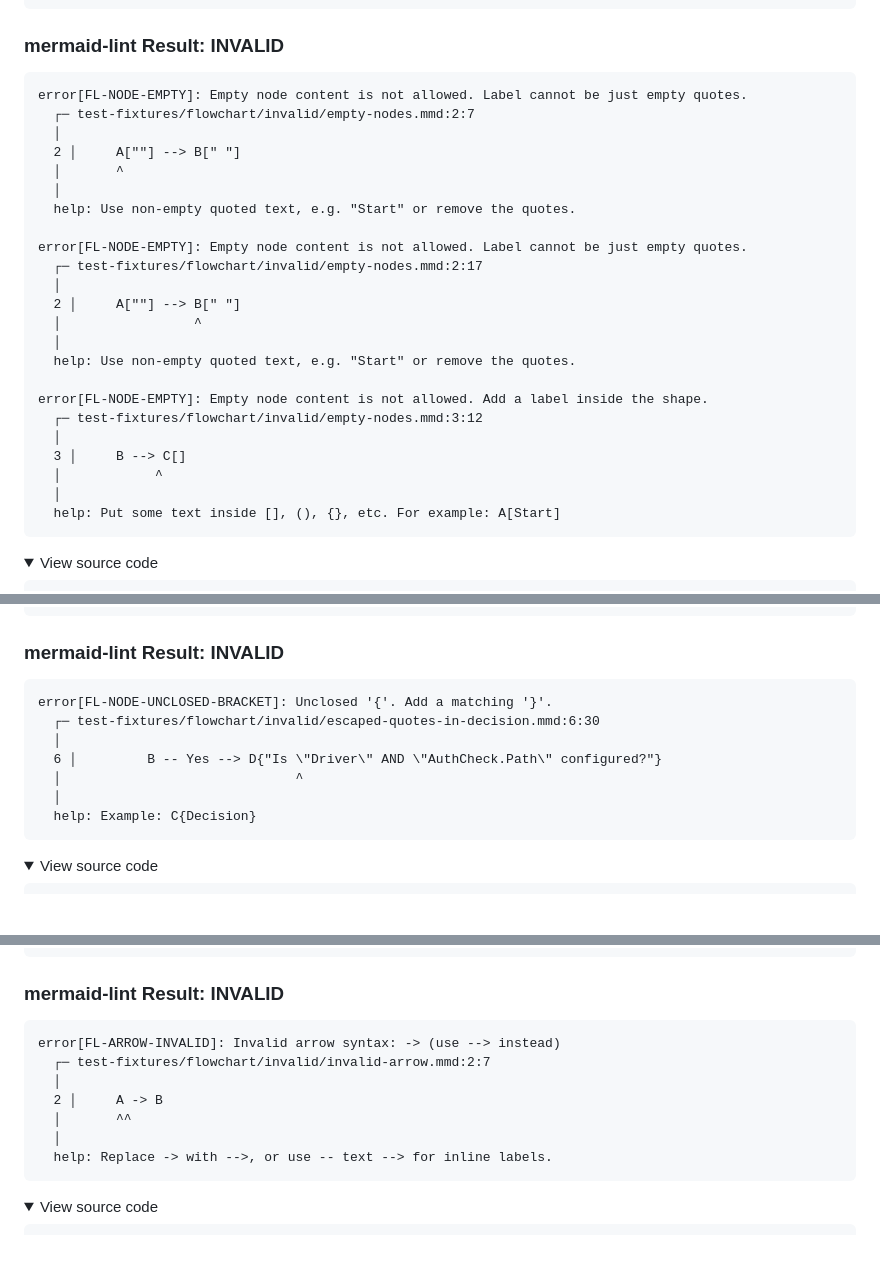
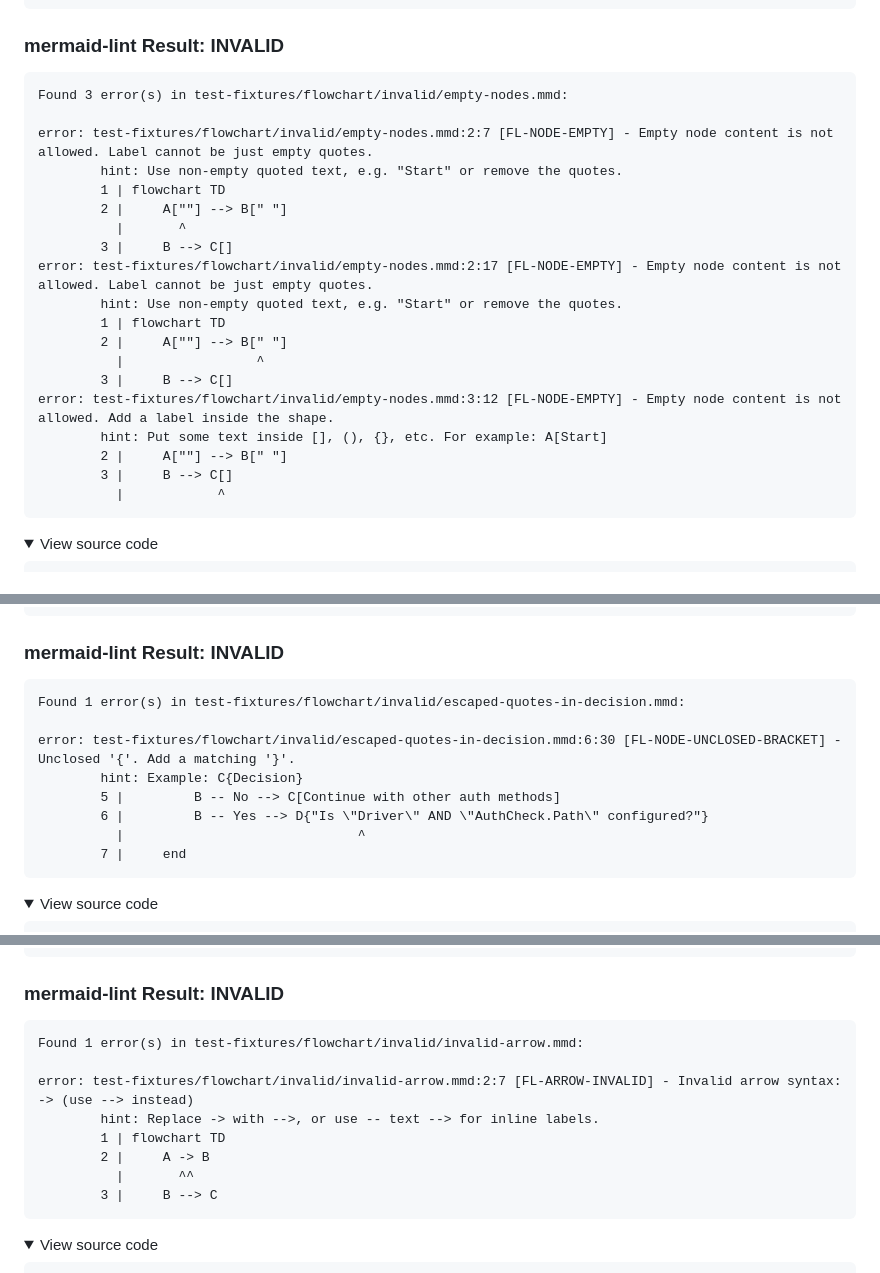
Before and after one commit to probelabs/mermaid-lint, a Markdown page: test-fixtures/flowchart/INVALID_DIAGRAMS.md, 3 parts joined by grey strips. Drawn GitHub-style; folded sections open; blank space fills up the shorter version.

Commit message:
feat(cli): switch human output to simple caret snippets (no borders); regenerate invalid previews

````diff
--- a/test-fixtures/flowchart/INVALID_DIAGRAMS.md
+++ b/test-fixtures/flowchart/INVALID_DIAGRAMS.md
@@ -116,29 +116,25 @@ Parser3.parseError (node_modules/mermaid/dist/mermaid.js:91236:28)
 ### mermaid-lint Result: INVALID
 
 ```
-error[FL-NODE-EMPTY]: Empty node content is not allowed. Label cannot be just empty quotes.
-  ┌─ test-fixtures/flowchart/invalid/empty-nodes.mmd:2:7
-  │
-  2 │     A[""] --> B[" "]
-  │       ^
-  │
-  help: Use non-empty quoted text, e.g. "Start" or remove the quotes.
+Found 3 error(s) in test-fixtures/flowchart/invalid/empty-nodes.mmd:
 
-error[FL-NODE-EMPTY]: Empty node content is not allowed. Label cannot be just empty quotes.
-  ┌─ test-fixtures/flowchart/invalid/empty-nodes.mmd:2:17
-  │
-  2 │     A[""] --> B[" "]
-  │                 ^
-  │
-  help: Use non-empty quoted text, e.g. "Start" or remove the quotes.
-
-error[FL-NODE-EMPTY]: Empty node content is not allowed. Add a label inside the shape.
-  ┌─ test-fixtures/flowchart/invalid/empty-nodes.mmd:3:12
-  │
-  3 │     B --> C[]
-  │            ^
-  │
-  help: Put some text inside [], (), {}, etc. For example: A[Start]
+error: test-fixtures/flowchart/invalid/empty-nodes.mmd:2:7 [FL-NODE-EMPTY] - Empty node content is not allowed. Label cannot be just empty quotes.
+        hint: Use non-empty quoted text, e.g. "Start" or remove the quotes.
+        1 | flowchart TD
+        2 |     A[""] --> B[" "]
+          |       ^
+        3 |     B --> C[]
+error: test-fixtures/flowchart/invalid/empty-nodes.mmd:2:17 [FL-NODE-EMPTY] - Empty node content is not allowed. Label cannot be just empty quotes.
+        hint: Use non-empty quoted text, e.g. "Start" or remove the quotes.
+        1 | flowchart TD
+        2 |     A[""] --> B[" "]
+          |                 ^
+        3 |     B --> C[]
+error: test-fixtures/flowchart/invalid/empty-nodes.mmd:3:12 [FL-NODE-EMPTY] - Empty node content is not allowed. Add a label inside the shape.
+        hint: Put some text inside [], (), {}, etc. For example: A[Start]
+        2 |     A[""] --> B[" "]
+        3 |     B --> C[]
+          |            ^
 ```
 
 <details>
@@ -196,13 +192,14 @@ Parser3.parseError (node_modules/mermaid/dist/mermaid.js:91236:28)
 ### mermaid-lint Result: INVALID
 
 ```
-error[FL-NODE-UNCLOSED-BRACKET]: Unclosed '{'. Add a matching '}'.
-  ┌─ test-fixtures/flowchart/invalid/escaped-quotes-in-decision.mmd:6:30
-  │
-  6 │         B -- Yes --> D{"Is \"Driver\" AND \"AuthCheck.Path\" configured?"}
-  │                              ^
-  │
-  help: Example: C{Decision}
+Found 1 error(s) in test-fixtures/flowchart/invalid/escaped-quotes-in-decision.mmd:
+
+error: test-fixtures/flowchart/invalid/escaped-quotes-in-decision.mmd:6:30 [FL-NODE-UNCLOSED-BRACKET] - Unclosed '{'. Add a matching '}'.
+        hint: Example: C{Decision}
+        5 |         B -- No --> C[Continue with other auth methods]
+        6 |         B -- Yes --> D{"Is \"Driver\" AND \"AuthCheck.Path\" configured?"}
+          |                              ^
+        7 |     end
 ```
 
 <details>
@@ -262,13 +259,14 @@ Parser3.parseError (node_modules/mermaid/dist/mermaid.js:91236:28)
 ### mermaid-lint Result: INVALID
 
 ```
-error[FL-ARROW-INVALID]: Invalid arrow syntax: -> (use --> instead)
-  ┌─ test-fixtures/flowchart/invalid/invalid-arrow.mmd:2:7
-  │
-  2 │     A -> B
-  │       ^^
-  │
-  help: Replace -> with -->, or use -- text --> for inline labels.
+Found 1 error(s) in test-fixtures/flowchart/invalid/invalid-arrow.mmd:
+
+error: test-fixtures/flowchart/invalid/invalid-arrow.mmd:2:7 [FL-ARROW-INVALID] - Invalid arrow syntax: -> (use --> instead)
+        hint: Replace -> with -->, or use -- text --> for inline labels.
+        1 | flowchart TD
+        2 |     A -> B
+          |       ^^
+        3 |     B --> C
 ```
 
 <details>
````
Also changed, not shown: other parts of test-fixtures/flowchart/INVALID_DIAGRAMS.md (+91 -84 lines), test-fixtures/pie/INVALID_DIAGRAMS.md (+47 -42 lines), test-fixtures/sequence/INVALID_DIAGRAMS.md (+79 -69 lines).
